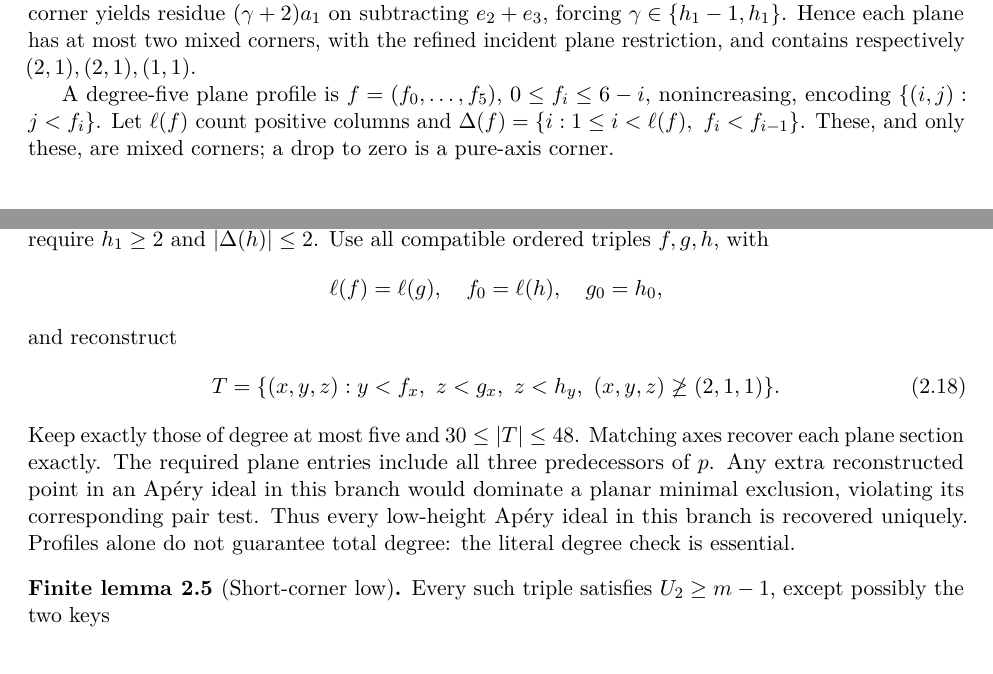
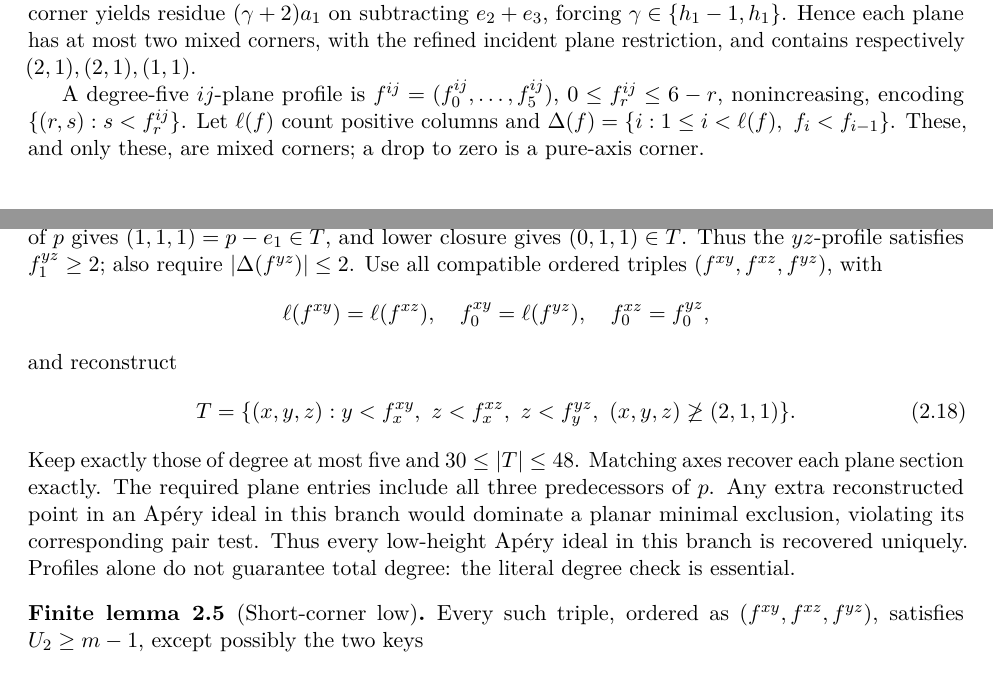
Before and after one commit to kseth/wilf-e4, a LaTeX paper (manuscript/main.tex, which reads manuscript/proof.tex): two parts of pages 11 and 12 of 38, joined at a grey line, cut so that both start at the same text. Compiled offline with pdfLaTeX.

Commit message:
proof: disambiguate plane profile notation

```diff
--- a/manuscript/proof.tex
+++ b/manuscript/proof.tex
@@ -630,22 +630,28 @@ The \(xz\) plane is identical. A \(yz\) corner yields residue
 Hence each plane has at most two mixed corners, with the refined incident
 plane restriction, and contains respectively \((2,1),(2,1),(1,1)\).
 
-A degree-five plane profile is \(f=(f_0,\ldots,f_5)\),
-\(0\le f_i\le6-i\), nonincreasing, encoding \(\{(i,j):j<f_i\}\).
+A degree-five \(ij\)-plane profile is
+\(f^{ij}=(f^{ij}_0,\ldots,f^{ij}_5)\),
+\(0\le f^{ij}_r\le6-r\), nonincreasing, encoding
+\(\{(r,s):s<f^{ij}_r\}\).
 Let \(\ell(f)\) count positive columns and
 \(\Delta(f)=\{i:1\le i<\ell(f),\ f_i<f_{i-1}\}\).
 These, and only these, are mixed corners; a drop to zero is a pure-axis corner.
 
-For \(xy,xz\), require \(f_2\ge2\), \(|\Delta(f)|\le2\), and at most
-one drop at index at least two. For \(yz\), require \(h_1\ge2\)
-and \(|\Delta(h)|\le2\).
-Use all compatible ordered triples \(f,g,h\), with
+For \(xy,xz\), require \(f^{ij}_2\ge2\),
+\(|\Delta(f^{ij})|\le2\), and at most one drop at index at least two.
+Minimality of \(p\) gives \((1,1,1)=p-e_1\in T\), and lower closure gives
+\((0,1,1)\in T\). Thus the \(yz\)-profile satisfies
+\(f^{yz}_1\ge2\); also require \(|\Delta(f^{yz})|\le2\).
+Use all compatible ordered triples \((f^{xy},f^{xz},f^{yz})\), with
 \[
-\ell(f)=\ell(g),\quad f_0=\ell(h),\quad g_0=h_0,
+\ell(f^{xy})=\ell(f^{xz}),\quad
+f^{xy}_0=\ell(f^{yz}),\quad f^{xz}_0=f^{yz}_0,
 \]
 and reconstruct
 \begin{equation}
-T=\{(x,y,z):y<f_x,\ z<g_x,\ z<h_y,\ (x,y,z)\not\ge(2,1,1)\}.
+T=\{(x,y,z):y<f^{xy}_x,\ z<f^{xz}_x,\ z<f^{yz}_y,
+\ (x,y,z)\not\ge(2,1,1)\}.
 \label{eq:p:18}
 \end{equation}
 Keep exactly those of degree at most five and \(30\le|T|\le48\).
@@ -657,7 +663,7 @@ Thus every low-height Ap\'ery ideal in this branch is recovered uniquely.
 Profiles alone do not guarantee total degree: the literal degree check is essential.
 
 \begin{finitelemma}[Short-corner low]\label{finite:short-corner-low}
-Every such triple satisfies
+Every such triple, ordered as \((f^{xy},f^{xz},f^{yz})\), satisfies
 \(U_2\ge m-1\), except possibly the two keys
 \[
 \begin{aligned}
```
